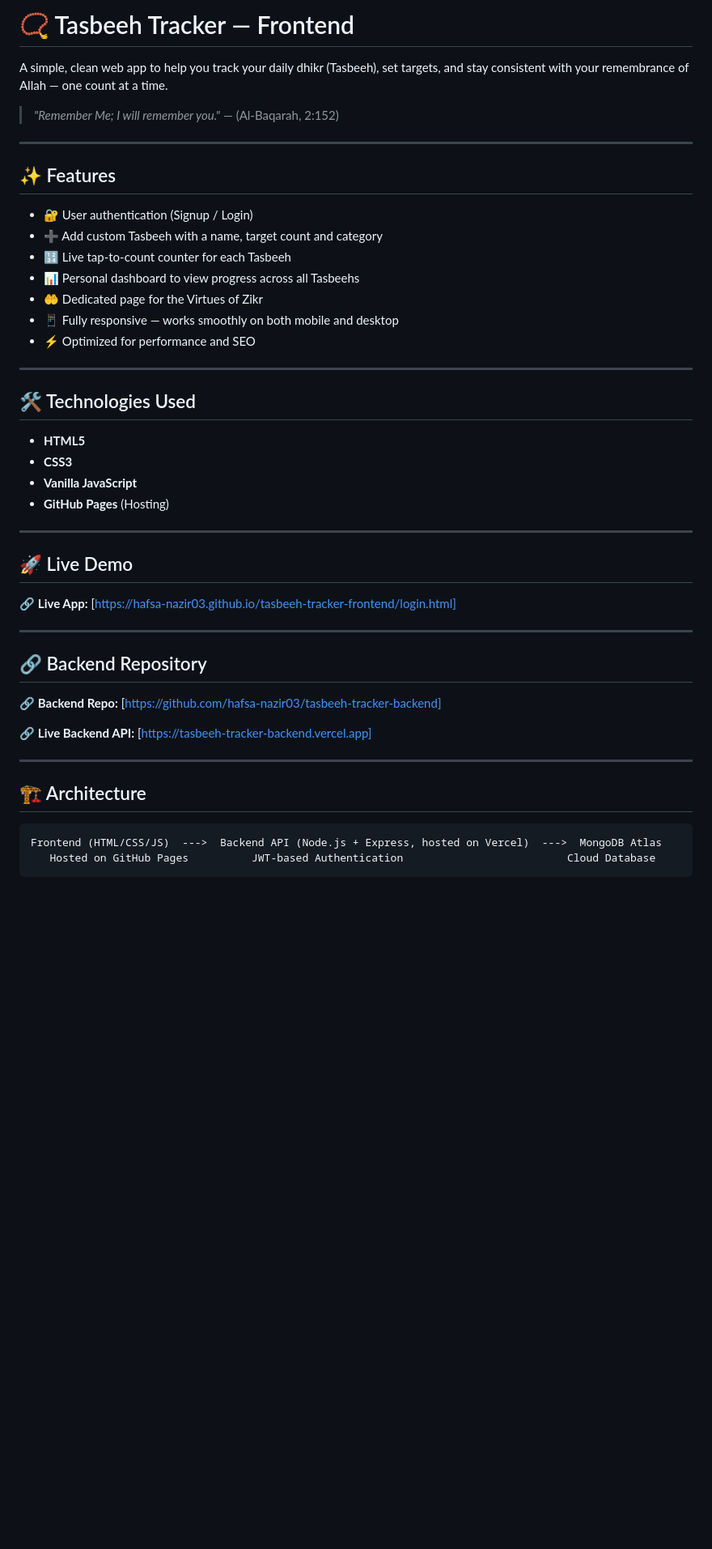
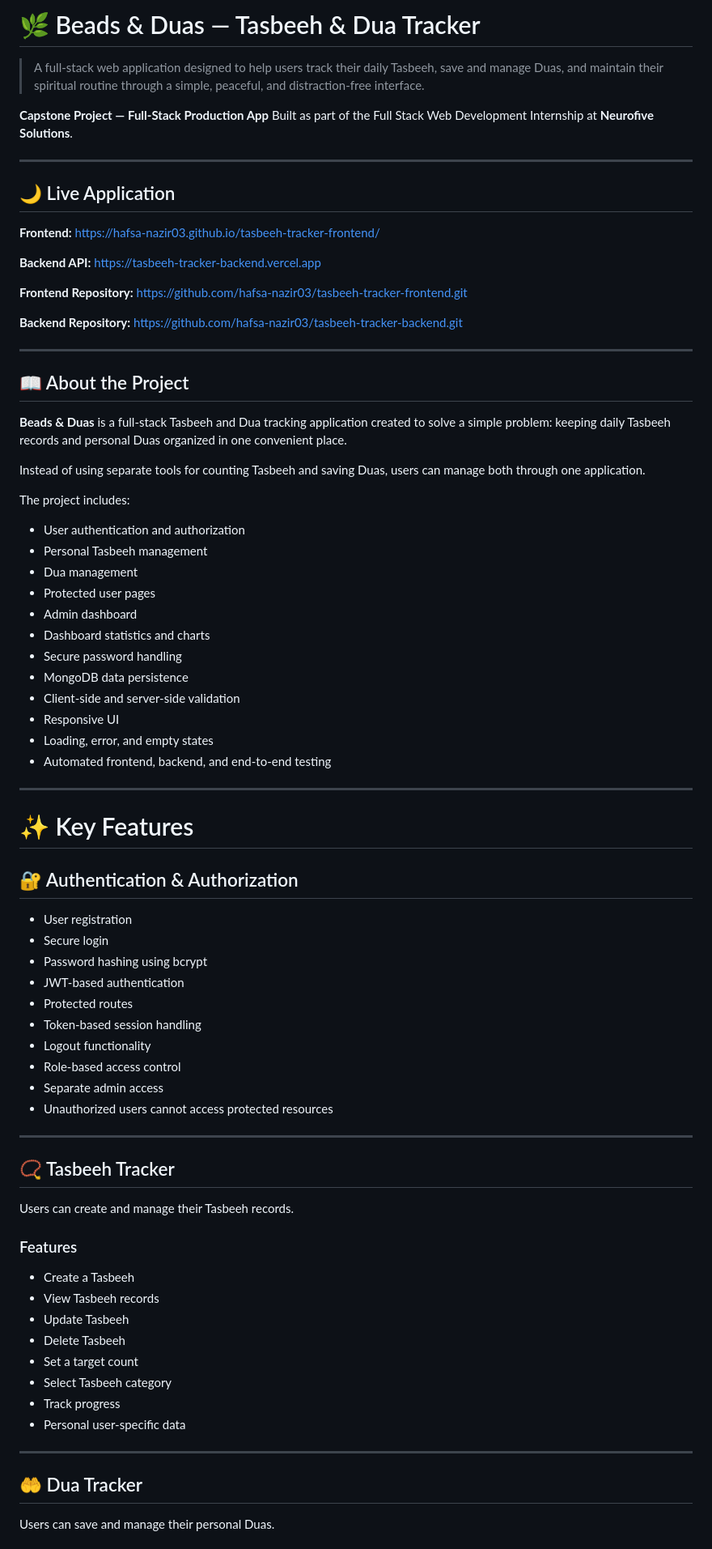
Before and after one commit to hafsa-nazir03/tasbeeh-tracker-frontend, a Markdown page: README.md, the part around one of its changes. Shown at 81% size. Rendered like a GitHub page; blank space fills up the shorter version.

Commit message:
Revise README for Beads & Duas project
Updated project name, features, and technologies in README.

````diff
--- a/README.md
+++ b/README.md
@@ -1,50 +1,86 @@
-# 📿 Tasbeeh Tracker — Frontend
+# 🌿 Beads & Duas — Tasbeeh & Dua Tracker
 
-A simple, clean web app to help you track your daily dhikr (Tasbeeh), set targets, and stay consistent with your remembrance of Allah — one count at a time.
+> A full-stack web application designed to help users track their daily Tasbeeh, save and manage Duas, and maintain their spiritual routine through a simple, peaceful, and distraction-free interface.
 
-> *"Remember Me; I will remember you."* — (Al-Baqarah, 2:152)
+**Capstone Project — Full-Stack Production App**
+Built as part of the Full Stack Web Development Internship at **Neurofive Solutions**.
 
 ---
 
-## ✨ Features
+## 🌙 Live Application
 
-- 🔐 User authentication (Signup / Login)
-- ➕ Add custom Tasbeeh with a name, target count and category
-- 🔢 Live tap-to-count counter for each Tasbeeh
-- 📊 Personal dashboard to view progress across all Tasbeehs
-- 🤲 Dedicated page for the Virtues of Zikr
-- 📱 Fully responsive — works smoothly on both mobile and desktop
-- ⚡ Optimized for performance and SEO
+**Frontend:**
+ https://hafsa-nazir03.github.io/tasbeeh-tracker-frontend/
+
+**Backend API:**
+https://tasbeeh-tracker-backend.vercel.app
+
+**Frontend Repository:**
+https://github.com/hafsa-nazir03/tasbeeh-tracker-frontend.git
+
+**Backend Repository:**
+https://github.com/hafsa-nazir03/tasbeeh-tracker-backend.git
 
 ---
 
-## 🛠️ Technologies Used
+## 📖 About the Project
 
-- **HTML5**
-- **CSS3**
-- **Vanilla JavaScript**
-- **GitHub Pages** (Hosting)
+**Beads & Duas** is a full-stack Tasbeeh and Dua tracking application created to solve a simple problem: keeping daily Tasbeeh records and personal Duas organized in one convenient place.
+
+Instead of using separate tools for counting Tasbeeh and saving Duas, users can manage both through one application.
+
+The project includes:
+
+* User authentication and authorization
+* Personal Tasbeeh management
+* Dua management
+* Protected user pages
+* Admin dashboard
+* Dashboard statistics and charts
+* Secure password handling
+* MongoDB data persistence
+* Client-side and server-side validation
+* Responsive UI
+* Loading, error, and empty states
+* Automated frontend, backend, and end-to-end testing
 
 ---
 
-## 🚀 Live Demo
+# ✨ Key Features
 
-🔗 **Live App:** [https://hafsa-nazir03.github.io/tasbeeh-tracker-frontend/login.html]
+## 🔐 Authentication & Authorization
+
+* User registration
+* Secure login
+* Password hashing using bcrypt
+* JWT-based authentication
+* Protected routes
+* Token-based session handling
+* Logout functionality
+* Role-based access control
+* Separate admin access
+* Unauthorized users cannot access protected resources
 
 ---
 
-## 🔗 Backend Repository
+## 📿 Tasbeeh Tracker
 
-🔗 **Backend Repo:** [https://github.com/hafsa-nazir03/tasbeeh-tracker-backend]
+Users can create and manage their Tasbeeh records.
 
-🔗 **Live Backend API:** [https://tasbeeh-tracker-backend.vercel.app]
+### Features
+
+* Create a Tasbeeh
+* View Tasbeeh records
+* Update Tasbeeh
+* Delete Tasbeeh
+* Set a target count
+* Select Tasbeeh category
+* Track progress
+* Personal user-specific data
 
 ---
 
-## 🏗️ Architecture
+## 🤲 Dua Tracker
 
-```
-Frontend (HTML/CSS/JS)  --->  Backend API (Node.js + Express, hosted on Vercel)  --->  MongoDB Atlas
-   Hosted on GitHub Pages          JWT-based Authentication                          Cloud Database
-```
+Users can save and manage their personal Duas.
 
````
Also changed, not shown: other parts of README.md (+268 -43 lines).
